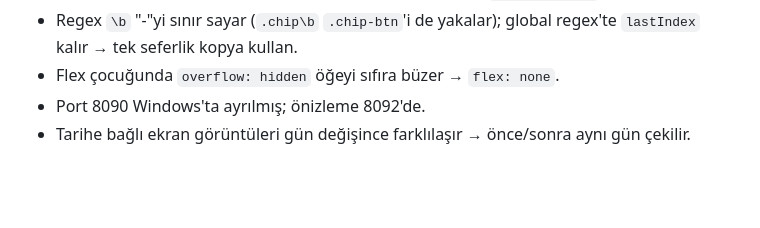
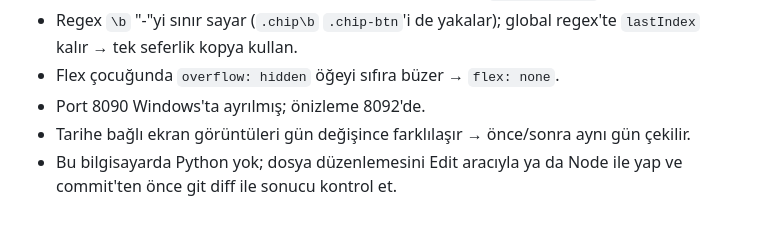
Before and after one commit to erim-cmd/kpr-cgw8njug, a Markdown page: CLAUDE.md, the part around the change. GitHub-like rendering; blank space fills up the shorter version.

Commit message:
CLAUDE.md: tekrar eden hatalara Python yok / git diff kontrolü eklendi
Co-Authored-By: Claude Opus 5.5 <noreply@anthropic.com>

```diff
--- a/CLAUDE.md
+++ b/CLAUDE.md
@@ -40,3 +40,4 @@ AGENTS.md eklenirse: biri güncellenince diğeri de güncellenir.
 - Flex çocuğunda `overflow: hidden` öğeyi sıfıra büzer → `flex: none`.
 - Port 8090 Windows'ta ayrılmış; önizleme 8092'de.
 - Tarihe bağlı ekran görüntüleri gün değişince farklılaşır → önce/sonra aynı gün çekilir.
+- Bu bilgisayarda Python yok; dosya düzenlemesini Edit aracıyla ya da Node ile yap ve commit'ten önce git diff ile sonucu kontrol et.
```
